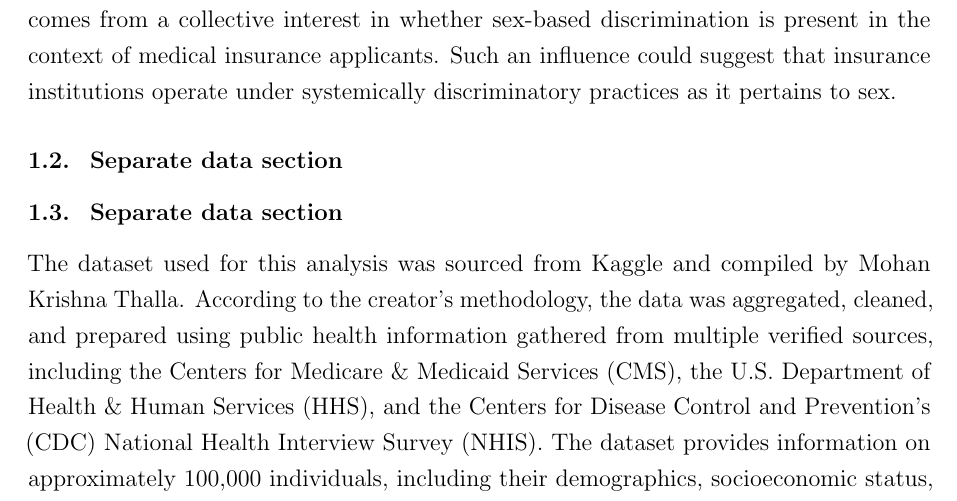
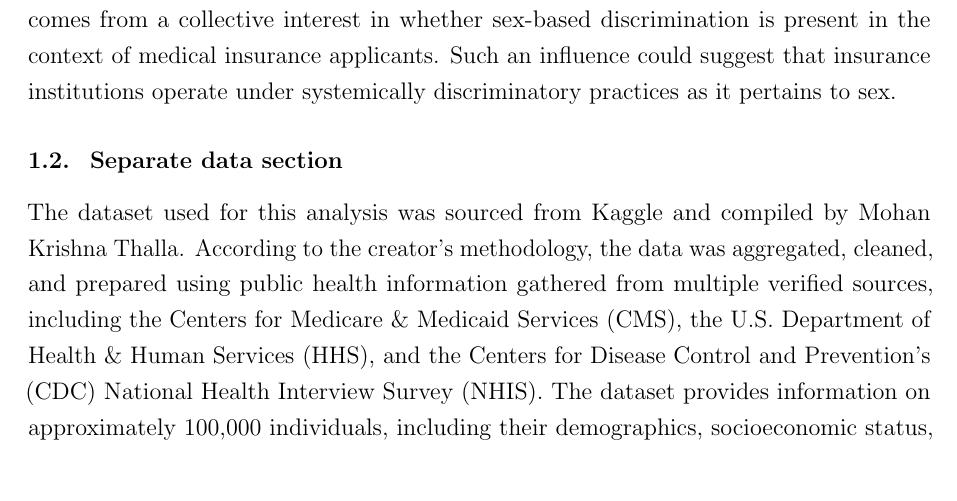
Before and after one commit to CallumMackenzie/stat306-assn, a LaTeX document (latex/report_final.tex): part of page 2 of 14, cut so that both start at the same text. Compiled offline with pdfLaTeX.

Commit message:
slight correction

```diff
--- a/latex/report_final.tex
+++ b/latex/report_final.tex
@@ -86,7 +86,6 @@
 \subsection{Overview}
 This report investigates whether sex exerts predictive power on medical insurance premiums after controlling for baseline demographics, health metrics, and financial histories—specifically age, body mass index (BMI), risk score, and total claims paid. Motivation comes from a collective interest in whether sex-based discrimination is present in the context of medical insurance applicants. Such an influence could suggest that insurance institutions operate under systemically discriminatory practices as it pertains to sex.
 
-\subsection{Separate data section}
 \subsection{Separate data section}
 
 The dataset used for this analysis was sourced from Kaggle and compiled by Mohan Krishna Thalla. According to the creator's methodology, the data was aggregated, cleaned, and prepared using public health information gathered from multiple verified sources, including the Centers for Medicare \& Medicaid Services (CMS), the U.S. Department of Health \& Human Services (HHS), and the Centers for Disease Control and Prevention's (CDC) National Health Interview Survey (NHIS). The dataset provides information on approximately 100,000 individuals, including their demographics, socioeconomic status, health conditions, lifestyle factors, and medical expenditures. As mentioned, age and BMI will serve as a primary basis for analysis.
```
